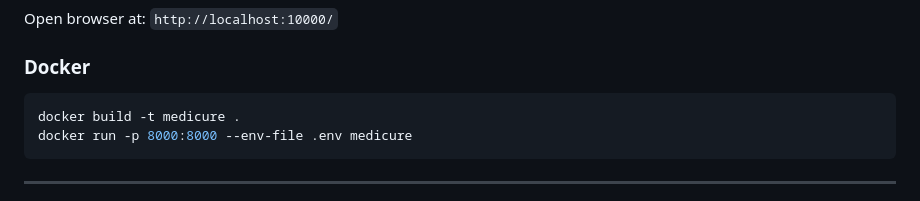
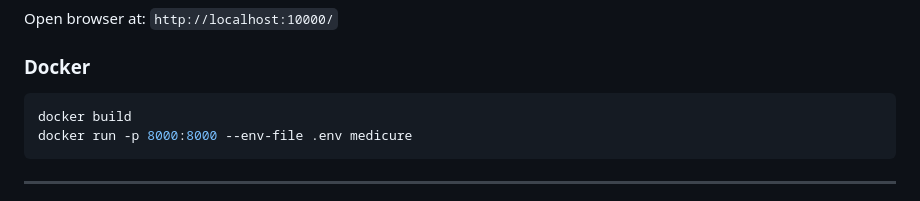
Before and after one commit to IKRAM1919/AI_Medical_Chatbot, a Markdown page: README.md, the part around the change. Rendered like a GitHub page.

````diff
--- a/README.md
+++ b/README.md
@@ -155,7 +155,7 @@ Open browser at: `http://localhost:10000/`
 ### Docker
 
 ```bash
-docker build -t medicure .
+docker build
 docker run -p 8000:8000 --env-file .env medicure
 ```
 
````
